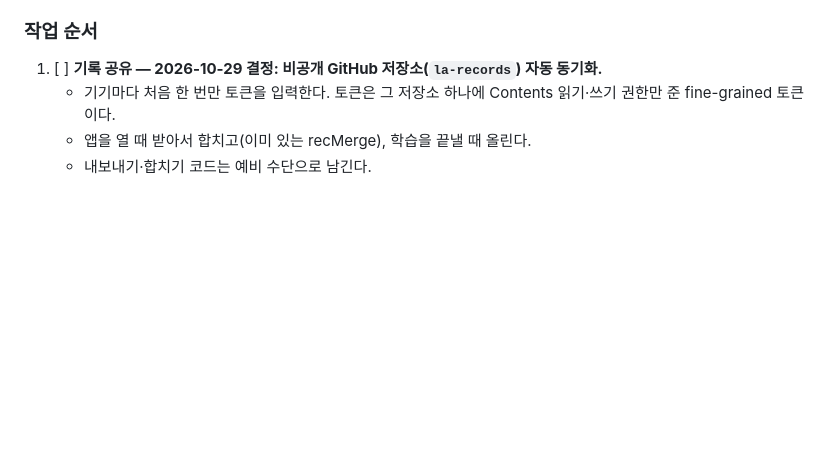
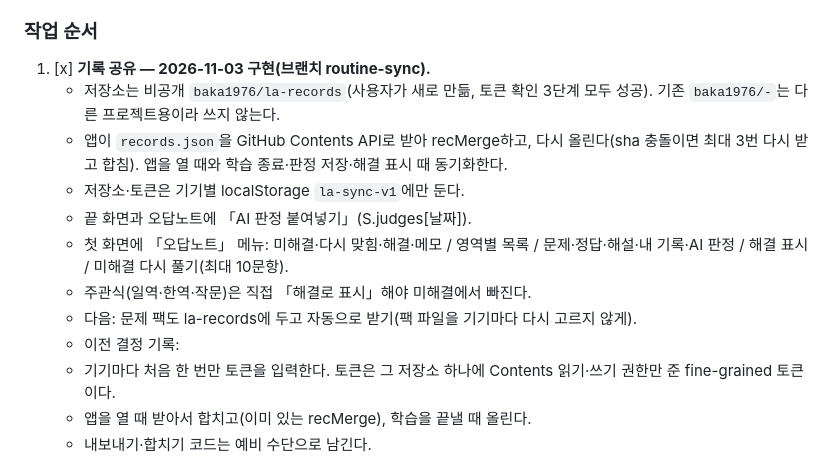
Before and after one commit to baka1976/la-app, a Markdown page: docs/HANDOFF.md, the part around the change. Rendered like a GitHub page; blank space fills up the shorter version.

Commit message:
인수인계: 기록 동기화·오답노트 구현 내용
Co-Authored-By: Claude Opus 5.5 <noreply@anthropic.com>

```diff
--- a/docs/HANDOFF.md
+++ b/docs/HANDOFF.md
@@ -24,7 +24,15 @@
   - 독해 소스가 없다.
 
 ### 작업 순서
-1. [ ] **기록 공유 — 2026-10-29 결정: 비공개 GitHub 저장소(`la-records`) 자동 동기화.**
+1. [x] **기록 공유 — 2026-11-03 구현(브랜치 routine-sync).**
+   - 저장소는 비공개 `baka1976/la-records`(사용자가 새로 만듦, 토큰 확인 3단계 모두 성공). 기존 `baka1976/-`는 다른 프로젝트용이라 쓰지 않는다.
+   - 앱이 `records.json`을 GitHub Contents API로 받아 recMerge하고, 다시 올린다(sha 충돌이면 최대 3번 다시 받고 합침). 앱을 열 때와 학습 종료·판정 저장·해결 표시 때 동기화한다.
+   - 저장소·토큰은 기기별 localStorage `la-sync-v1`에만 둔다.
+   - 끝 화면과 오답노트에 「AI 판정 붙여넣기」(S.judges[날짜]).
+   - 첫 화면에 「오답노트」 메뉴: 미해결·다시 맞힘·해결·메모 / 영역별 목록 / 문제·정답·해설·내 기록·AI 판정 / 해결 표시 / 미해결 다시 풀기(최대 10문항).
+   - 주관식(일역·한역·작문)은 직접 「해결로 표시」해야 미해결에서 빠진다.
+   - 다음: 문제 팩도 la-records에 두고 자동으로 받기(팩 파일을 기기마다 다시 고르지 않게).
+   - 이전 결정 기록:
    - 기기마다 처음 한 번만 토큰을 입력한다. 토큰은 그 저장소 하나에 Contents 읽기·쓰기 권한만 준 fine-grained 토큰이다.
    - 앱을 열 때 받아서 합치고(이미 있는 recMerge), 학습을 끝낼 때 올린다.
    - 내보내기·합치기 코드는 예비 수단으로 남긴다.
```
